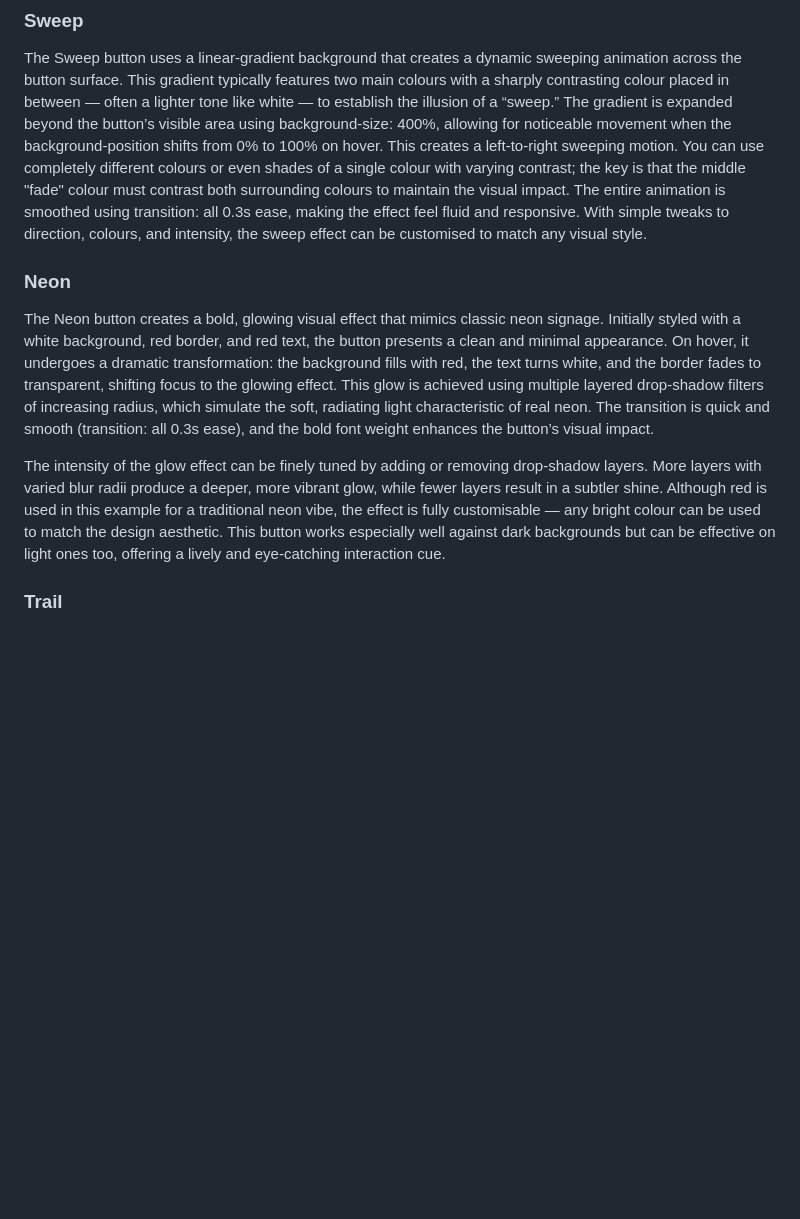
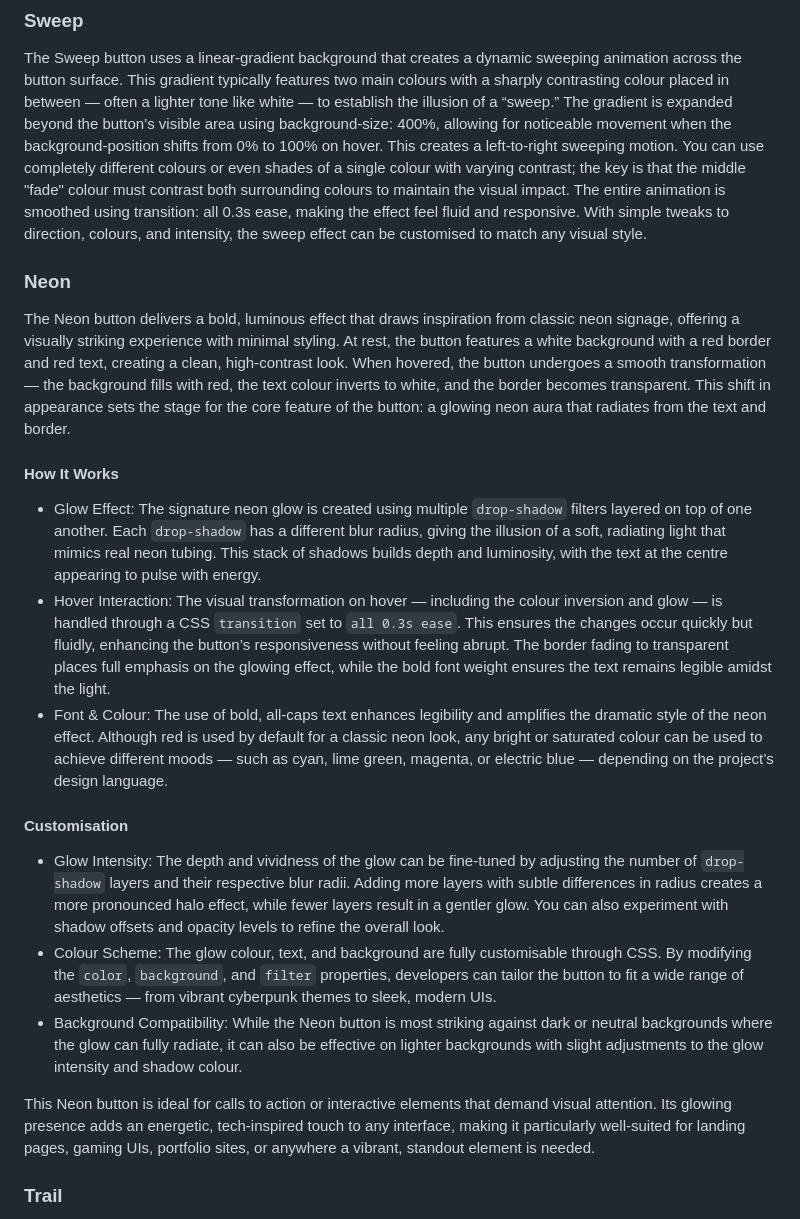
Before and after one commit to SasanTazayoni/Advanced-Button-Hover-Animations, a Markdown page: README.md, the part around the change. GitHub-like rendering; blank space fills up the shorter version.

Commit message:
Adjust description for Neon button in README

````diff
--- a/README.md
+++ b/README.md
@@ -29,11 +29,24 @@ You can check them out [here!](https://sasantazayoni.github.io/Advanced-Button-H
 
 The Sweep button uses a linear-gradient background that creates a dynamic sweeping animation across the button surface. This gradient typically features two main colours with a sharply contrasting colour placed in between — often a lighter tone like white — to establish the illusion of a “sweep.” The gradient is expanded beyond the button’s visible area using background-size: 400%, allowing for noticeable movement when the background-position shifts from 0% to 100% on hover. This creates a left-to-right sweeping motion. You can use completely different colours or even shades of a single colour with varying contrast; the key is that the middle "fade" colour must contrast both surrounding colours to maintain the visual impact. The entire animation is smoothed using transition: all 0.3s ease, making the effect feel fluid and responsive. With simple tweaks to direction, colours, and intensity, the sweep effect can be customised to match any visual style.
 
+
 ### Neon
 
-The Neon button creates a bold, glowing visual effect that mimics classic neon signage. Initially styled with a white background, red border, and red text, the button presents a clean and minimal appearance. On hover, it undergoes a dramatic transformation: the background fills with red, the text turns white, and the border fades to transparent, shifting focus to the glowing effect. This glow is achieved using multiple layered drop-shadow filters of increasing radius, which simulate the soft, radiating light characteristic of real neon. The transition is quick and smooth (transition: all 0.3s ease), and the bold font weight enhances the button’s visual impact.
+The Neon button delivers a bold, luminous effect that draws inspiration from classic neon signage, offering a visually striking experience with minimal styling. At rest, the button features a white background with a red border and red text, creating a clean, high-contrast look. When hovered, the button undergoes a smooth transformation — the background fills with red, the text colour inverts to white, and the border becomes transparent. This shift in appearance sets the stage for the core feature of the button: a glowing neon aura that radiates from the text and border.
 
-The intensity of the glow effect can be finely tuned by adding or removing drop-shadow layers. More layers with varied blur radii produce a deeper, more vibrant glow, while fewer layers result in a subtler shine. Although red is used in this example for a traditional neon vibe, the effect is fully customisable — any bright colour can be used to match the design aesthetic. This button works especially well against dark backgrounds but can be effective on light ones too, offering a lively and eye-catching interaction cue.
+#### How It Works
+
+* Glow Effect: The signature neon glow is created using multiple ```drop-shadow``` filters layered on top of one another. Each ```drop-shadow``` has a different blur radius, giving the illusion of a soft, radiating light that mimics real neon tubing. This stack of shadows builds depth and luminosity, with the text at the centre appearing to pulse with energy.
+* Hover Interaction: The visual transformation on hover — including the colour inversion and glow — is handled through a CSS ```transition``` set to ```all 0.3s ease```. This ensures the changes occur quickly but fluidly, enhancing the button’s responsiveness without feeling abrupt. The border fading to transparent places full emphasis on the glowing effect, while the bold font weight ensures the text remains legible amidst the light.
+* Font & Colour: The use of bold, all-caps text enhances legibility and amplifies the dramatic style of the neon effect. Although red is used by default for a classic neon look, any bright or saturated colour can be used to achieve different moods — such as cyan, lime green, magenta, or electric blue — depending on the project’s design language.
+
+#### Customisation
+
+* Glow Intensity: The depth and vividness of the glow can be fine-tuned by adjusting the number of ```drop-shadow``` layers and their respective blur radii. Adding more layers with subtle differences in radius creates a more pronounced halo effect, while fewer layers result in a gentler glow. You can also experiment with shadow offsets and opacity levels to refine the overall look.
+* Colour Scheme: The glow colour, text, and background are fully customisable through CSS. By modifying the ```color```, ```background```, and ```filter``` properties, developers can tailor the button to fit a wide range of aesthetics — from vibrant cyberpunk themes to sleek, modern UIs.
+* Background Compatibility: While the Neon button is most striking against dark or neutral backgrounds where the glow can fully radiate, it can also be effective on lighter backgrounds with slight adjustments to the glow intensity and shadow colour.
+
+This Neon button is ideal for calls to action or interactive elements that demand visual attention. Its glowing presence adds an energetic, tech-inspired touch to any interface, making it particularly well-suited for landing pages, gaming UIs, portfolio sites, or anywhere a vibrant, standout element is needed.
 
 
 ### Trail
````
